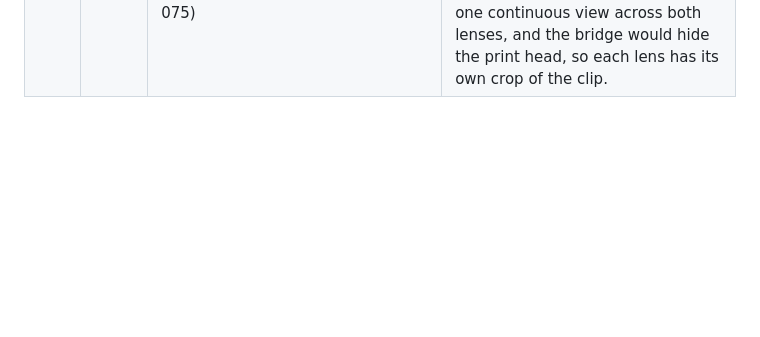
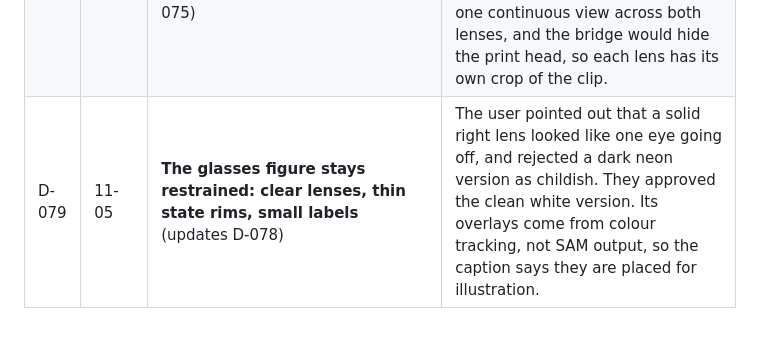
Before and after one commit to prabindersinghh/ustad, a Markdown page: docs/DECISIONS.md, the part around the change. Drawn GitHub-style; blank space fills up the shorter version.

```diff
--- a/docs/DECISIONS.md
+++ b/docs/DECISIONS.md
@@ -85,3 +85,4 @@ is reversed, mark it **Superseded by D-0xx**.
 | D-076 | 11-05 | **All rights reserved, not MIT** | The Official Rules leave ownership with the entrant and don't require an open licence; the user doesn't want the project copied. Going from closed to open later is possible; taking back an open licence isn't. Organisers still get the licence the rules grant them. |
 | D-077 | 11-05 | **The textile trial site is named: PI Cottex Pvt Ltd, Ludhiana** (adds to D-049) | The user's decision, with their photo and an on-ground clip from MCPL. Each tile in the gallery carries its site's name so nothing is attributed to the wrong factory. The market line stays India. |
 | D-078 | 11-05 | **The glasses figure uses a drawn full-width frame, two lenses, and no logos** (updates D-075) | The user's direction and mock-up: a random viewer must see glasses at once. The frame is our own drawing, not a brand asset, and it stays labelled as a concept. The clip is 480x752, too small to run one continuous view across both lenses, and the bridge would hide the print head, so each lens has its own crop of the clip. |
+| D-079 | 11-05 | **The glasses figure stays restrained: clear lenses, thin state rims, small labels** (updates D-078) | The user pointed out that a solid right lens looked like one eye going off, and rejected a dark neon version as childish. They approved the clean white version. Its overlays come from colour tracking, not SAM output, so the caption says they are placed for illustration. |
```
Also changed, not shown: README.md (+1 -1 lines), docs/TIMELINE.md (+2 -1 lines), web/assets/factory/glasses-ref.jpg (added), 3 other files.
